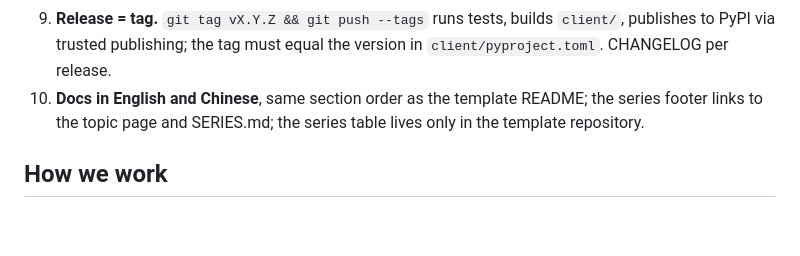
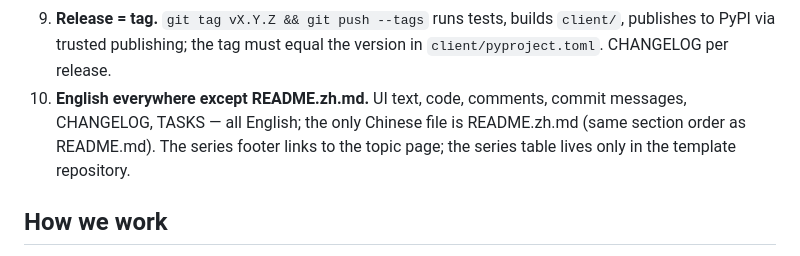
Before and after one commit to cloudformer/dynamoredis, a Markdown page: CLAUDE.md, the part around the change. Rendered like a GitHub page; blank space fills up the shorter version.

Commit message:
CLAUDE.md: English-only and shared-vs-project rules

```diff
--- a/CLAUDE.md
+++ b/CLAUDE.md
@@ -42,8 +42,9 @@ s3rds (github.com/cloudformer/s3rds) is the reference implementation; when in do
    rather than duplicate a write") each get one line in the README and a test.
 9. **Release = tag.** `git tag vX.Y.Z && git push --tags` runs tests, builds `client/`, publishes to PyPI via
    trusted publishing; the tag must equal the version in `client/pyproject.toml`. CHANGELOG per release.
-10. **Docs in English and Chinese**, same section order as the template README; the series footer links to
-    the topic page and SERIES.md; the series table lives only in the template repository.
+10. **English everywhere except README.zh.md.** UI text, code, comments, commit messages, CHANGELOG, TASKS —
+    all English; the only Chinese file is README.zh.md (same section order as README.md). The series footer
+    links to the topic page; the series table lives only in the template repository.
 
 ## How we work
 
```
